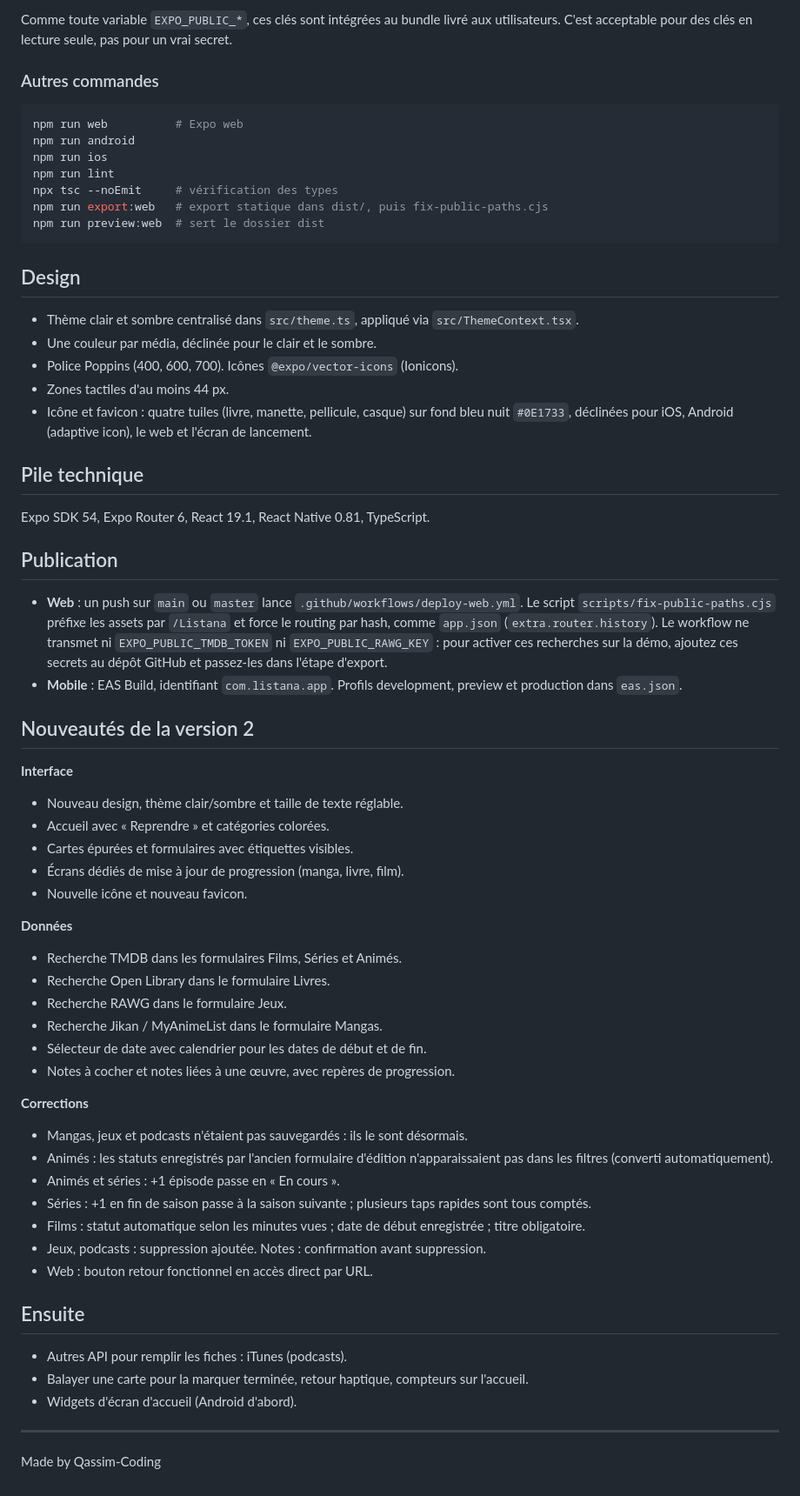
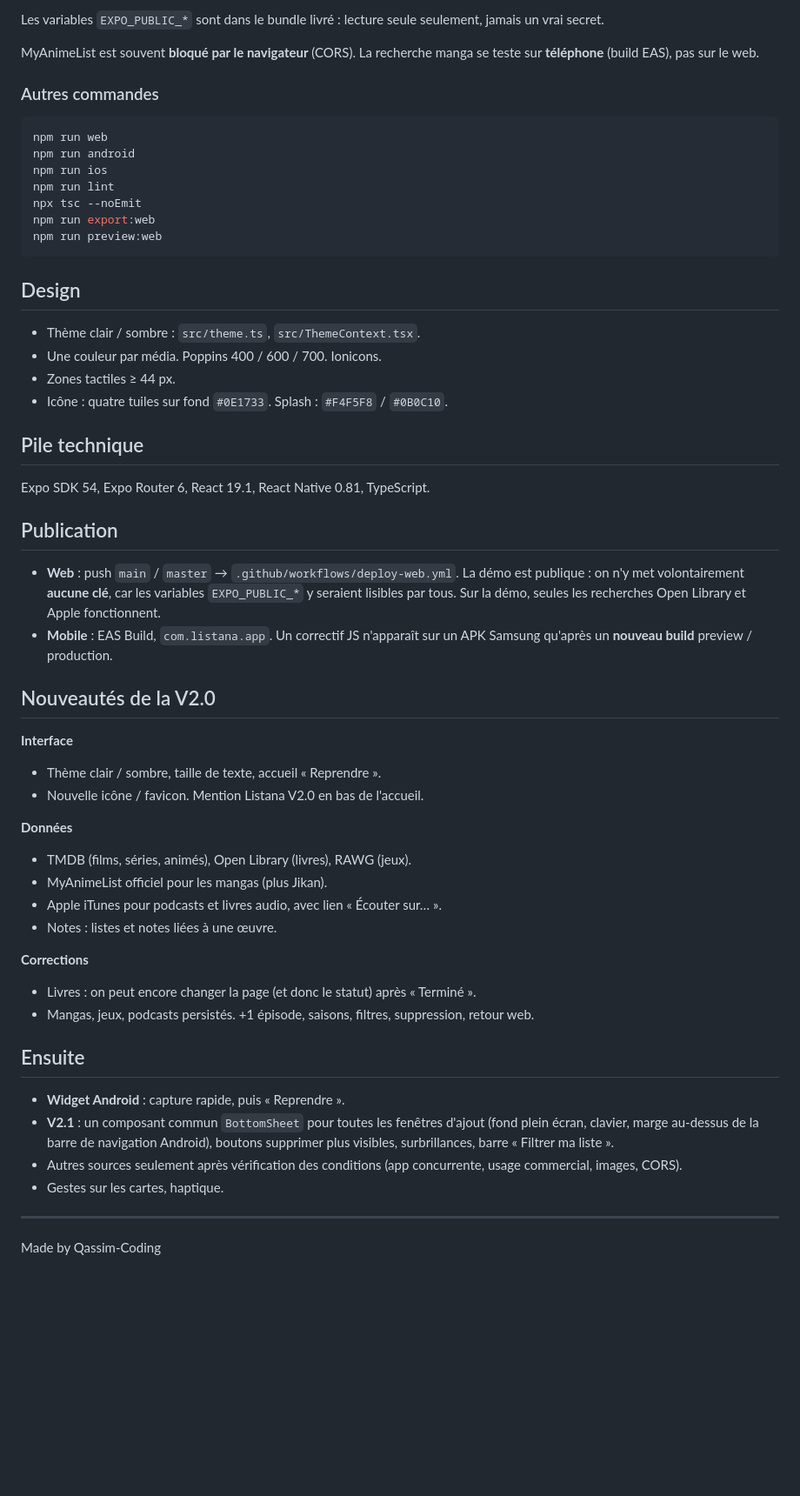
Before and after one commit to Qassim-Coding/Listana, a Markdown page: README.md, the part around one of its changes. Shown at 87% size. GitHub-like rendering; blank space fills up the shorter version.

Commit message:
MAJ des fichiers readme.md et arborescences

````diff
--- a/README.md
+++ b/README.md
@@ -72,25 +80,26 @@ Open Library et Jikan n'ont pas besoin de clé. Sans `.env.local`, l'app fonctio
 
-Comme toute variable `EXPO_PUBLIC_*`, ces clés sont intégrées au bundle livré aux utilisateurs. C'est acceptable pour des clés en lecture seule, pas pour un vrai secret.
+Les variables `EXPO_PUBLIC_*` sont dans le bundle livré : lecture seule seulement, jamais un vrai secret.
+
+MyAnimeList est souvent **bloqué par le navigateur** (CORS). La recherche manga se teste sur **téléphone** (build EAS), pas sur le web.
 
 ### Autres commandes
 
 ```bash
-npm run web          # Expo web
+npm run web
 npm run android
 npm run ios
 npm run lint
-npx tsc --noEmit     # vérification des types
-npm run export:web   # export statique dans dist/, puis fix-public-paths.cjs
-npm run preview:web  # sert le dossier dist
+npx tsc --noEmit
+npm run export:web
+npm run preview:web
 ```
 
 ## Design
 
-- Thème clair et sombre centralisé dans `src/theme.ts`, appliqué via `src/ThemeContext.tsx`.
-- Une couleur par média, déclinée pour le clair et le sombre.
-- Police Poppins (400, 600, 700). Icônes `@expo/vector-icons` (Ionicons).
-- Zones tactiles d'au moins 44 px.
-- Icône et favicon : quatre tuiles (livre, manette, pellicule, casque) sur fond bleu nuit `#0E1733`, déclinées pour iOS, Android (adaptive icon), le web et l'écran de lancement.
+- Thème clair / sombre : `src/theme.ts`, `src/ThemeContext.tsx`.
+- Une couleur par média. Poppins 400 / 600 / 700. Ionicons.
+- Zones tactiles ≥ 44 px.
+- Icône : quatre tuiles sur fond `#0E1733`. Splash : `#F4F5F8` / `#0B0C10`.
 
 ## Pile technique
 
@@ -98,43 +107,34 @@ Expo SDK 54, Expo Router 6, React 19.1, React Native 0.81, TypeScript.
 
 ## Publication
 
-- **Web** : un push sur `main` ou `master` lance `.github/workflows/deploy-web.yml`. Le script `scripts/fix-public-paths.cjs` préfixe les assets par `/Listana` et force le routing par hash, comme `app.json` (`extra.router.history`). Le workflow ne transmet ni `EXPO_PUBLIC_TMDB_TOKEN` ni `EXPO_PUBLIC_RAWG_KEY` : pour activer ces recherches sur la démo, ajoutez ces secrets au dépôt GitHub et passez-les dans l'étape d'export.
-- **Mobile** : EAS Build, identifiant `com.listana.app`. Profils development, preview et production dans `eas.json`.
+- **Web** : push `main` / `master` → `.github/workflows/deploy-web.yml`. La démo est publique : on n'y met volontairement **aucune clé**, car les variables `EXPO_PUBLIC_*` y seraient lisibles par tous. Sur la démo, seules les recherches Open Library et Apple fonctionnent.
+- **Mobile** : EAS Build, `com.listana.app`. Un correctif JS n'apparaît sur un APK Samsung qu'après un **nouveau build** preview / production.
 
-## Nouveautés de la version 2
+## Nouveautés de la V2.0
 
 **Interface**
 
-- Nouveau design, thème clair/sombre et taille de texte réglable.
-- Accueil avec « Reprendre » et catégories colorées.
-- Cartes épurées et formulaires avec étiquettes visibles.
-- Écrans dédiés de mise à jour de progression (manga, livre, film).
-- Nouvelle icône et nouveau favicon.
+- Thème clair / sombre, taille de texte, accueil « Reprendre ».
+- Nouvelle icône / favicon. Mention Listana V2.0 en bas de l'accueil.
 
 **Données**
 
-- Recherche TMDB dans les formulaires Films, Séries et Animés.
-- Recherche Open Library dans le formulaire Livres.
-- Recherche RAWG dans le formulaire Jeux.
-- Recherche Jikan / MyAnimeList dans le formulaire Mangas.
-- Sélecteur de date avec calendrier pour les dates de début et de fin.
-- Notes à cocher et notes liées à une œuvre, avec repères de progression.
+- TMDB (films, séries, animés), Open Library (livres), RAWG (jeux).
+- MyAnimeList officiel pour les mangas (plus Jikan).
+- Apple iTunes pour podcasts et livres audio, avec lien « Écouter sur… ».
+- Notes : listes et notes liées à une œuvre.
 
 **Corrections**
 
-- Mangas, jeux et podcasts n'étaient pas sauvegardés : ils le sont désormais.
-- Animés : les statuts enregistrés par l'ancien formulaire d'édition n'apparaissaient pas dans les filtres (converti automatiquement).
-- Animés et séries : +1 épisode passe en « En cours ».
-- Séries : +1 en fin de saison passe à la saison suivante ; plusieurs taps rapides sont tous comptés.
-- Films : statut automatique selon les minutes vues ; date de début enregistrée ; titre obligatoire.
-- Jeux, podcasts : suppression ajoutée. Notes : confirmation avant suppression.
-- Web : bouton retour fonctionnel en accès direct par URL.
+- Livres : on peut encore changer la page (et donc le statut) après « Terminé ».
+- Mangas, jeux, podcasts persistés. +1 épisode, saisons, filtres, suppression, retour web.
 
 ## Ensuite
 
-- Autres API pour remplir les fiches : iTunes (podcasts).
-- Balayer une carte pour la marquer terminée, retour haptique, compteurs sur l'accueil.
-- Widgets d'écran d'accueil (Android d'abord).
+- **Widget Android** : capture rapide, puis « Reprendre ».
+- **V2.1** : un composant commun `BottomSheet` pour toutes les fenêtres d'ajout (fond plein écran, clavier, marge au-dessus de la barre de navigation Android), boutons supprimer plus visibles, surbrillances, barre « Filtrer ma liste ».
+- Autres sources seulement après vérification des conditions (app concurrente, usage commercial, images, CORS).
+- Gestes sur les cartes, haptique.
 
 ---
 
````
Also changed, not shown: other parts of README.md (+32 -24 lines), docs/ARBORESCENCE.md (+78 -78 lines).
